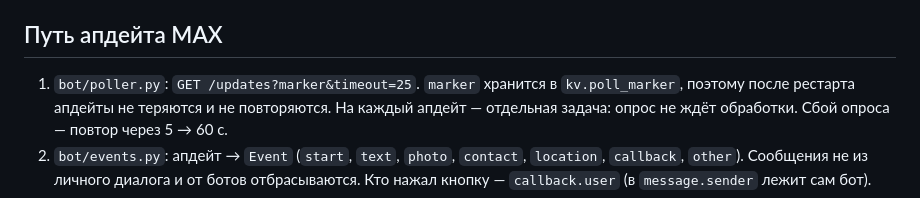
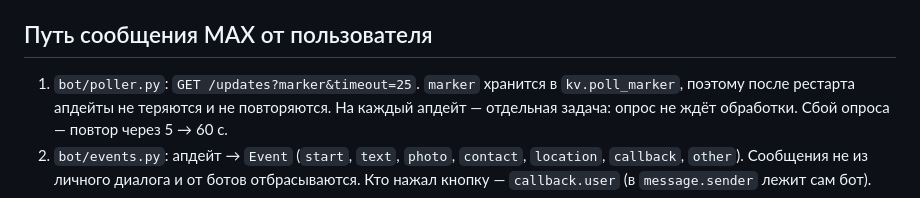
Before and after one commit to alpha7en/max-smart-city-webapp, a Markdown page: docs/architecture.md, the part around the change. GitHub-like rendering.

```diff
--- a/docs/architecture.md
+++ b/docs/architecture.md
@@ -29,7 +29,7 @@
 - Общая логика бота и API вынесена в сервисы: `app/readings.py` (подача), `app/sharing.py` (общий доступ),
   `app/verification.py` (поверка по ФГИС), `app/domain/dashboard.py` (дашборд).
 
-## Путь апдейта MAX
+## Путь сообщения MAX от пользователя
 
 1. `bot/poller.py`: `GET /updates?marker&timeout=25`. `marker` хранится в `kv.poll_marker`, поэтому после
    рестарта апдейты не теряются и не повторяются. На каждый апдейт — отдельная задача: опрос не ждёт обработки.
```
